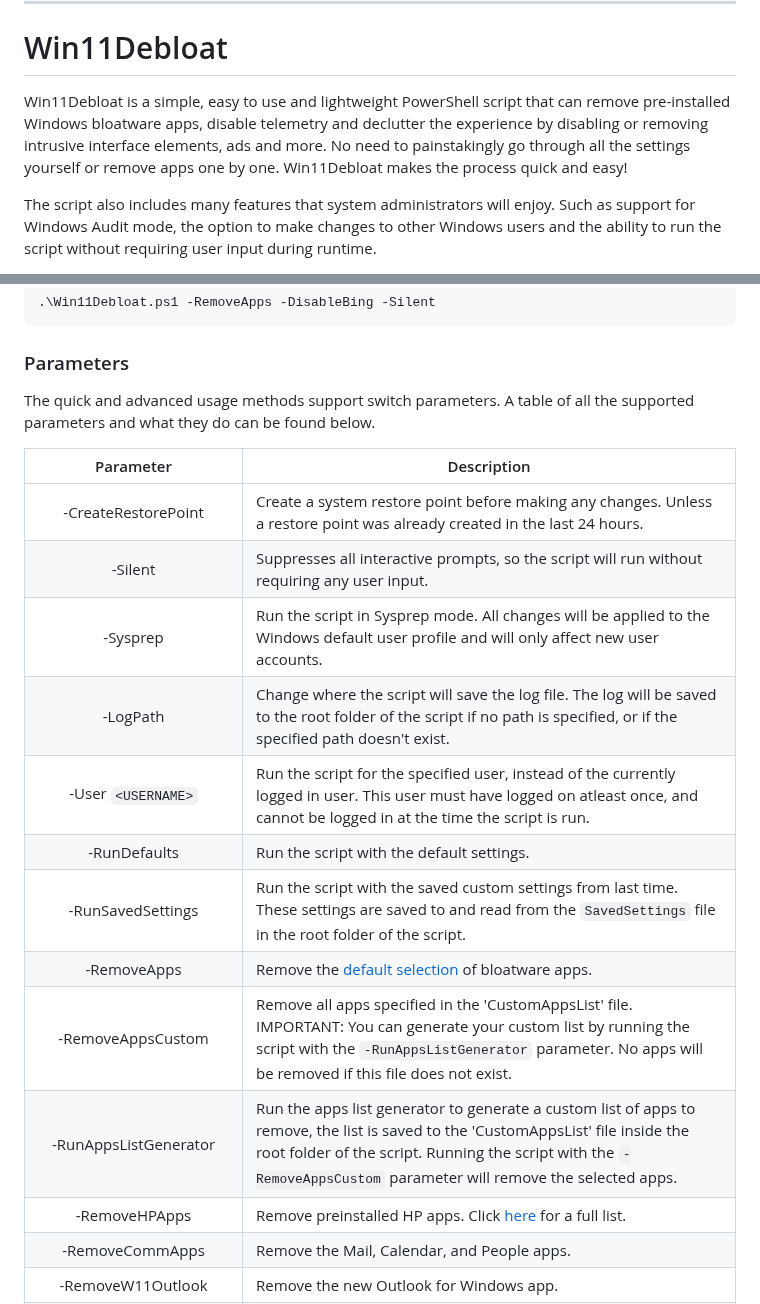
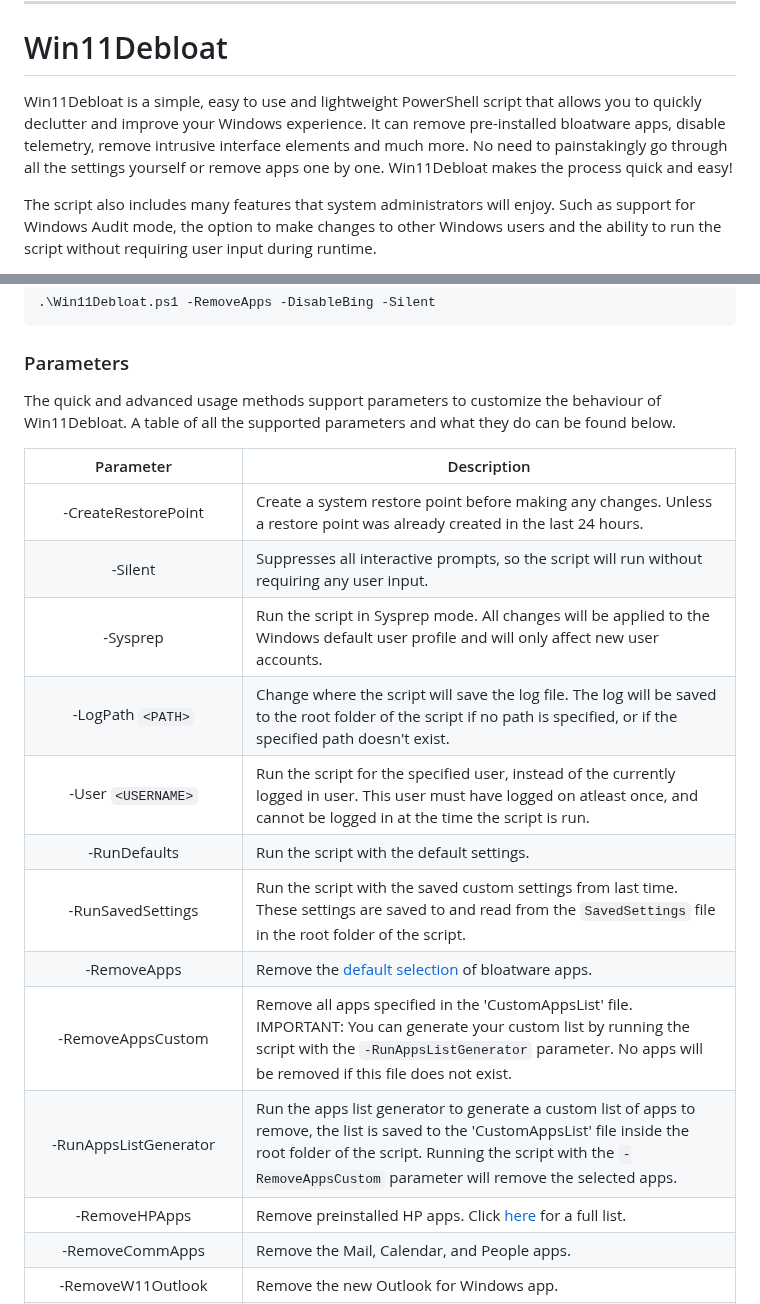
Before and after one commit to Raphire/Win11Debloat, a Markdown page: README.md, 2 parts joined by grey strips. Rendered like a GitHub page.

```diff
--- a/README.md
+++ b/README.md
@@ -14,7 +14,7 @@
 
 # Win11Debloat
 
-Win11Debloat is a simple, easy to use and lightweight PowerShell script that can remove pre-installed Windows bloatware apps, disable telemetry and declutter the experience by disabling or removing intrusive interface elements, ads and more. No need to painstakingly go through all the settings yourself or remove apps one by one. Win11Debloat makes the process quick and easy!
+ Win11Debloat is a simple, easy to use and lightweight PowerShell script that allows you to quickly declutter and improve your Windows experience. It can remove pre-installed bloatware apps, disable telemetry, remove intrusive interface elements and much more. No need to painstakingly go through all the settings yourself or remove apps one by one. Win11Debloat makes the process quick and easy!
 
 The script also includes many features that system administrators will enjoy. Such as support for Windows Audit mode, the option to make changes to other Windows users and the ability to run the script without requiring user input during runtime.
 
@@ -337,14 +337,14 @@ This method supports [parameters](#parameters). To use parameters simply run the
 
 ### Parameters
 
-The quick and advanced usage methods support switch parameters. A table of all the supported parameters and what they do can be found below.
+The quick and advanced usage methods support parameters to customize the behaviour of Win11Debloat. A table of all the supported parameters and what they do can be found below.
 
 | Parameter | Description |
 | :-------: | ----------- |
 | -CreateRestorePoint                 |    Create a system restore point before making any changes. Unless a restore point was already created in the last 24 hours. |
 | -Silent                             |    Suppresses all interactive prompts, so the script will run without requiring any user input. |
 | -Sysprep                            |    Run the script in Sysprep mode. All changes will be applied to the Windows default user profile and will only affect new user accounts. |
-| -LogPath                            |    Change where the script will save the log file. The log will be saved to the root folder of the script if no path is specified, or if the specified path doesn't exist. |
+| -LogPath `<PATH>`                   |    Change where the script will save the log file. The log will be saved to the root folder of the script if no path is specified, or if the specified path doesn't exist. |
 | -User `<USERNAME>`                  |    Run the script for the specified user, instead of the currently logged in user. This user must have logged on atleast once, and cannot be logged in at the time the script is run. |
 | -RunDefaults                        |    Run the script with the default settings. |
 | -RunSavedSettings                   |    Run the script with the saved custom settings from last time. These settings are saved to and read from the `SavedSettings` file in the root folder of the script. |
```
Also changed, not shown: other parts of README.md (+4 -4 lines).
